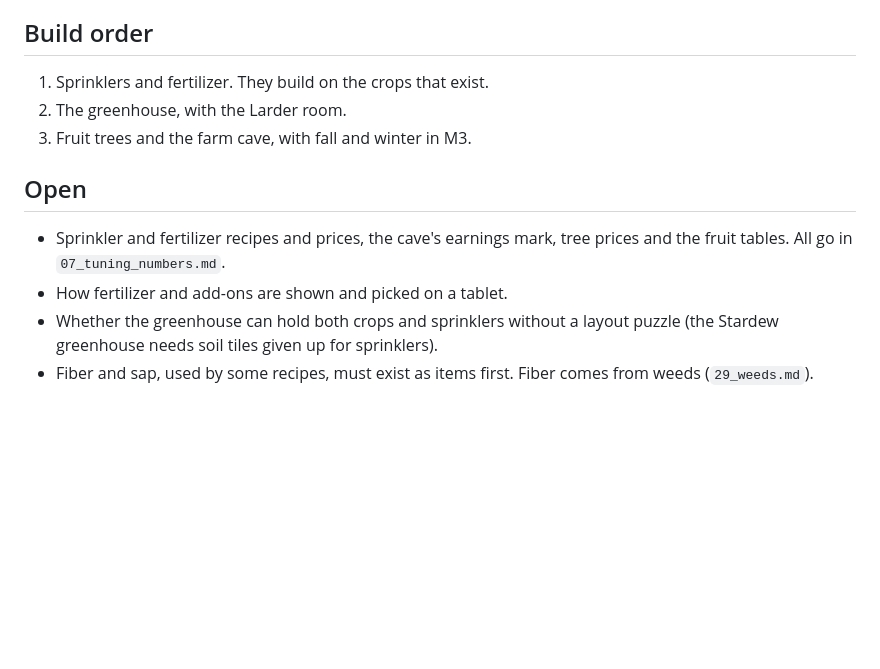
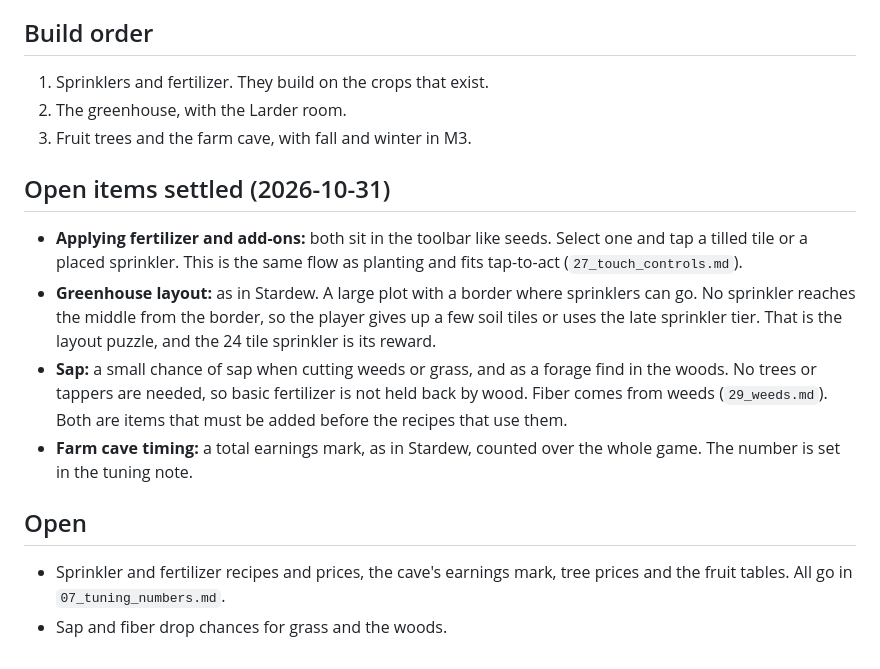
Before and after one commit to ricschuster/beaver-valley, a Markdown page: docs/design/31_farm_growth.md, the part around the change. GitHub-like rendering; blank space fills up the shorter version.

Commit message:
docs: settle the open farm growth items (#217)
Claude-Session: https://claude.ai/code/session_015k7HiArui5Qhi2PZUFi91e

Co-authored-by: Richard Schuster <ric.schuster@proton.me>
Co-authored-by: Claude Sonnet 5.5 <noreply@anthropic.com>

```diff
--- a/docs/design/31_farm_growth.md
+++ b/docs/design/31_farm_growth.md
@@ -97,12 +97,24 @@ part that is pure loss. Everything else is a reward the player chooses.
 2. The greenhouse, with the Larder room.
 3. Fruit trees and the farm cave, with fall and winter in M3.
 
+## Open items settled (2026-10-31)
+
+- **Applying fertilizer and add-ons:** both sit in the toolbar like seeds. Select
+  one and tap a tilled tile or a placed sprinkler. This is the same flow as
+  planting and fits tap-to-act (`27_touch_controls.md`).
+- **Greenhouse layout:** as in Stardew. A large plot with a border where
+  sprinklers can go. No sprinkler reaches the middle from the border, so the
+  player gives up a few soil tiles or uses the late sprinkler tier. That is the
+  layout puzzle, and the 24 tile sprinkler is its reward.
+- **Sap:** a small chance of sap when cutting weeds or grass, and as a forage
+  find in the woods. No trees or tappers are needed, so basic fertilizer is not
+  held back by wood. Fiber comes from weeds (`29_weeds.md`). Both are items
+  that must be added before the recipes that use them.
+- **Farm cave timing:** a total earnings mark, as in Stardew, counted over the
+  whole game. The number is set in the tuning note.
+
 ## Open
 
 - Sprinkler and fertilizer recipes and prices, the cave's earnings mark, tree
   prices and the fruit tables. All go in `07_tuning_numbers.md`.
-- How fertilizer and add-ons are shown and picked on a tablet.
-- Whether the greenhouse can hold both crops and sprinklers without a layout
-  puzzle (the Stardew greenhouse needs soil tiles given up for sprinklers).
-- Fiber and sap, used by some recipes, must exist as items first. Fiber comes
-  from weeds (`29_weeds.md`).
+- Sap and fiber drop chances for grass and the woods.
```
